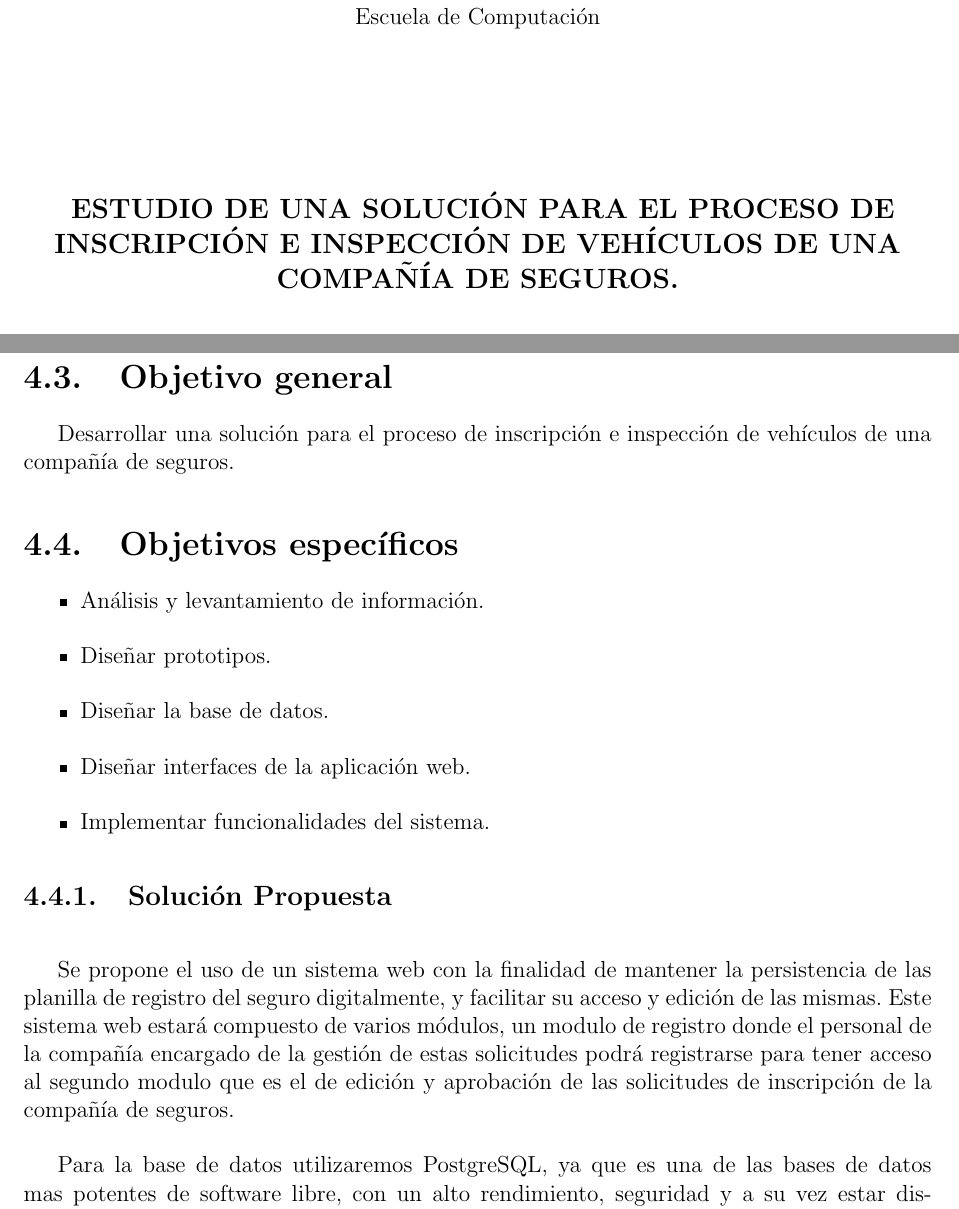
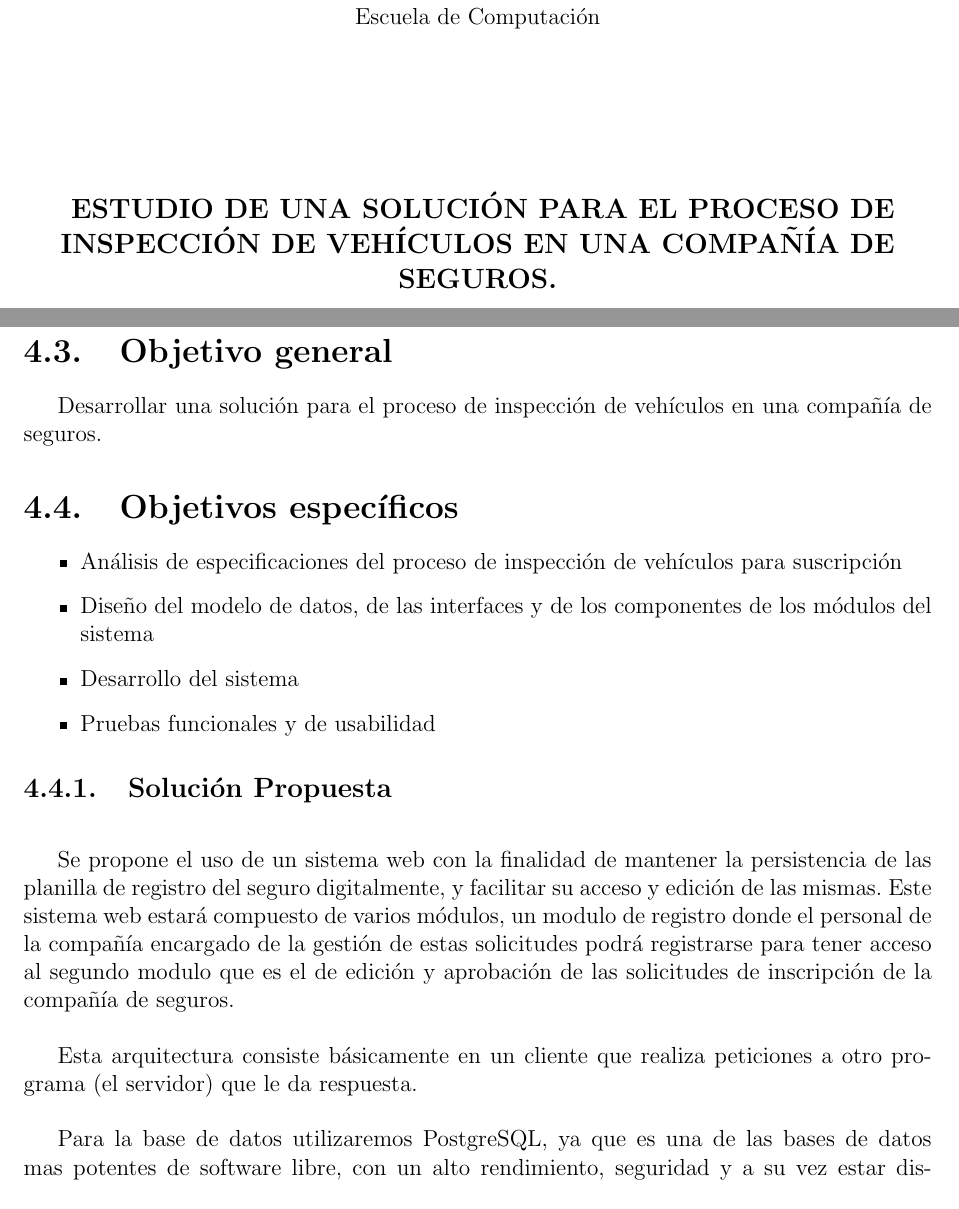
Before and after one commit to rcerqueira11/-ATI-Seminario, a LaTeX book (main.tex, which reads sections/portada.tex, sections/propuesta.tex): two parts of pages 1 and 38 of 41, joined at a grey line, cut so that both start at the same text. Compiled offline with pdfLaTeX.

```diff
--- a/sections/portada.tex
+++ b/sections/portada.tex
@@ -21,7 +21,7 @@
 
 \vspace{2.5cm}
 \begin{center}
-	\large{\textbf{ ESTUDIO DE UNA SOLUCIÓN PARA EL PROCESO DE INSCRIPCIÓN E INSPECCIÓN DE VEHÍCULOS DE UNA COMPAÑÍA DE SEGUROS. }}
+	\large{\textbf{ ESTUDIO DE UNA SOLUCIÓN PARA EL PROCESO DE INSPECCIÓN DE VEHÍCULOS EN UNA COMPAÑÍA DE SEGUROS. }}
 \end{center}
 
 \vspace{6.0cm}
--- a/sections/propuesta.tex
+++ b/sections/propuesta.tex
@@ -48,7 +48,7 @@
 \section{Objetivo general}
 
 % Desarrollar una aplicación con tecnología móvil multiplataforma y una aplicación con tecnología web, que permita sistematizar la planilla de inscripción para ser utilizada por el personal de una empresa de Seguros.
-Desarrollar una solución para el proceso de inscripción e inspección de vehículos de una compañía de seguros.
+Desarrollar una solución para el proceso de inspección de vehículos en una compañía de seguros.
 
 \section{Objetivos específicos}
 
@@ -57,16 +57,24 @@
 
 
 	% \item Permitir la edición de la solicitudes de inscripción mediante la aplicación web.
-	\item Análisis y levantamiento de información.
+	% \item Análisis y levantamiento de información.
 
-	\item Diseñar prototipos.
+	% \item Diseñar prototipos.
 
-	\item Diseñar la base de datos.
+	% \item Diseñar la base de datos.
 
-	\item Diseñar interfaces de la aplicación web.
+	% \item Diseñar interfaces de la aplicación web.
 
-	\item Implementar funcionalidades del sistema.
-	% \item Diseñar e implementar un sistema de registro.
+	% \item Implementar funcionalidades del sistema.
+	% % \item Diseñar e implementar un sistema de registro.
+
+   \item Análisis de especificaciones del proceso de inspección de vehículos para suscripción
+
+   \item Diseño del modelo de datos, de las interfaces y de los componentes de los módulos del sistema
+
+   \item Desarrollo del sistema
+
+   \item Pruebas funcionales y de usabilidad
 
 
 
@@ -78,6 +86,14 @@
 \setlength{\parskip}{5mm}
 Se propone el uso de un sistema web con la finalidad de mantener la persistencia de las planilla de registro del seguro digitalmente, y facilitar su acceso y edición de las mismas. Este sistema web estará compuesto de varios módulos, un modulo de registro donde el personal de la compañía encargado de la gestión de estas solicitudes podrá registrarse para tener acceso al segundo modulo que es el de edición y aprobación de las solicitudes de inscripción de la compañía de seguros.
 
+
+%Para ello se propone el desarrollo de la siguiente arquitectura descrita:
+%imagen computadora  -  servidor
+
+Esta arquitectura consiste básicamente en un cliente que realiza peticiones a otro programa (el servidor) que le da respuesta.
+
+%Dentro de esta arquitectura se pretende utilizar las siguientes herramientas que se muestran a continuacion:
+%imagen computadora  -  servidor con postgres y python
 Para la base de datos utilizaremos PostgreSQL, ya que es una de las bases de datos mas potentes de software libre, con un alto rendimiento, seguridad y a su vez estar disponible prácticamente para todas las versiones de los sistemas operativos Unix y también Windows. Su versatilidad y robustez la hace el candidato perfecto para el sistema que se busca implementar.
 
 Se propone utilizar el framework de Django para el desarrollo del sistema. Ya que siendo uno de los muchos frameworks que están establecidos sobre la base del patrón MVC en sus beneficios se encuentra la separación de responsabilidad y organización del código. Este framework incorpora un patrón llamado MTV (Modelo-Template-Vista), los templates son donde se implementan todas las interfaces de los usuarios, que serán desplegadas por las vistas en el lado del servidor y los models corresponde a la base da datos donde persistirá la información. Además posee un sistema jerárquico de plantilla que proporciona la reutilización de código y la extensibilidad de las aplicaciones. Posee un buen soporte para PostgresSQL, la base de datos que se piensa utilizar para el sistema.
```
Also changed, not shown: sections/marco_metodologico.tex (+2 -0 lines), img/con_tecnologia.png (added), img/sin_tecnologia.png (added).
